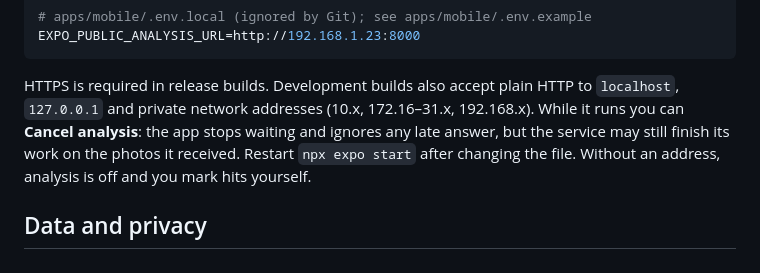
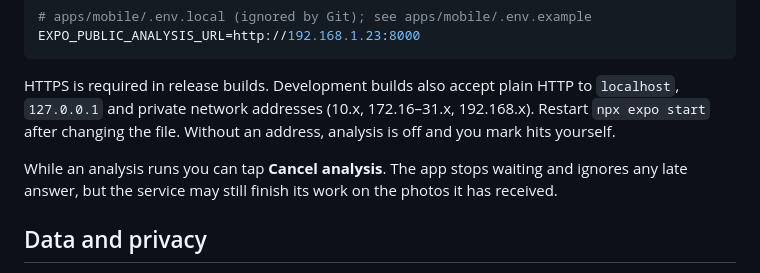
Before and after one commit to Gordox/Consid-ai, a Markdown page: README.md, the part around the change. Rendered like a GitHub page.

Commit message:
Put the analysis cancel note in its own README paragraph
Co-Authored-By: Claude Opus 5.5 <noreply@anthropic.com>

````diff
--- a/README.md
+++ b/README.md
@@ -181,11 +181,12 @@ EXPO_PUBLIC_ANALYSIS_URL=http://192.168.1.23:8000
 ```
 
 HTTPS is required in release builds. Development builds also accept plain HTTP to `localhost`,
-`127.0.0.1` and private network addresses (10.x, 172.16–31.x, 192.168.x). While it runs you can
-**Cancel analysis**: the app stops waiting and ignores any late answer, but the service may
-still finish its work on the photos it received. Restart
+`127.0.0.1` and private network addresses (10.x, 172.16–31.x, 192.168.x). Restart
 `npx expo start` after changing the file. Without an address, analysis is off and you mark hits
 yourself.
+
+While an analysis runs you can tap **Cancel analysis**. The app stops waiting and ignores any
+late answer, but the service may still finish its work on the photos it has received.
 
 ## Data and privacy
 
````
